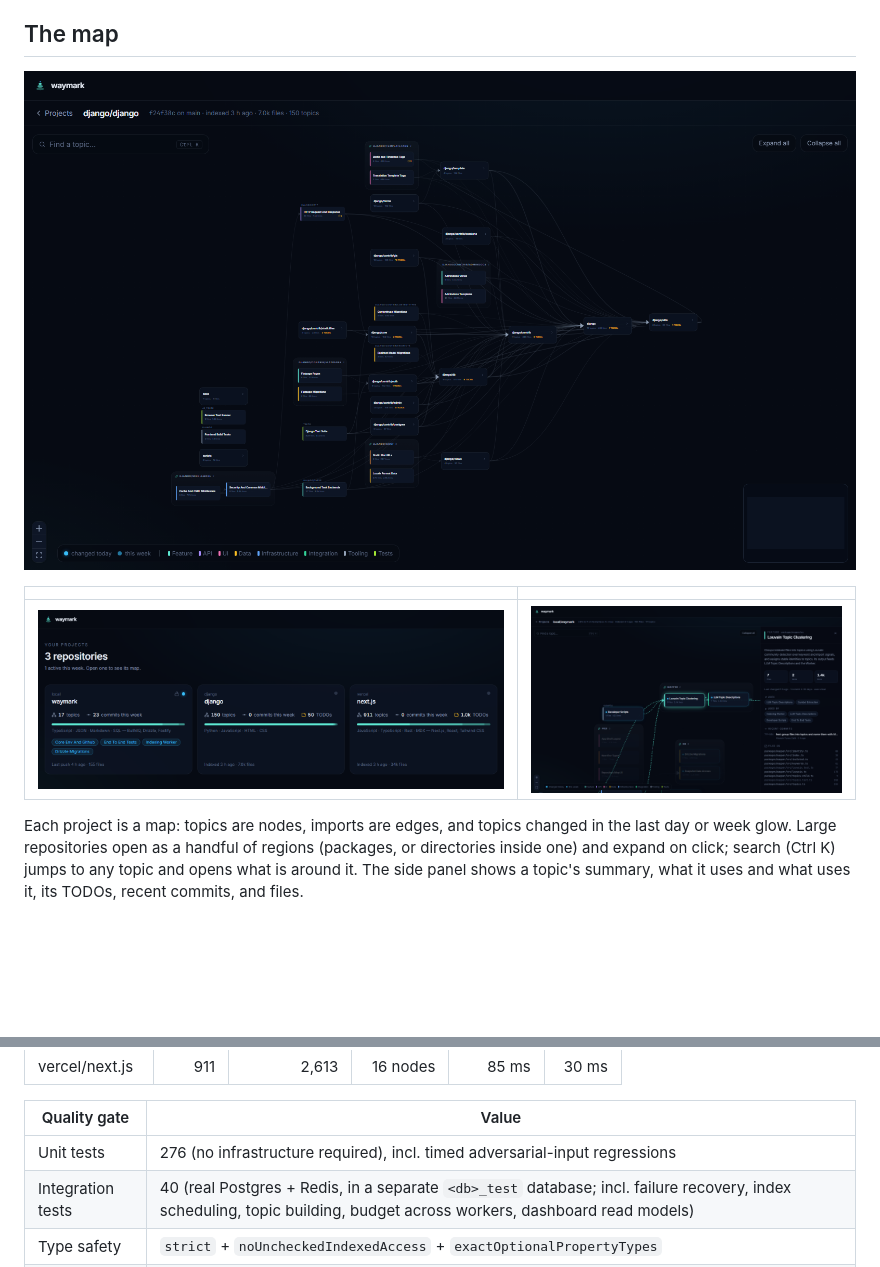
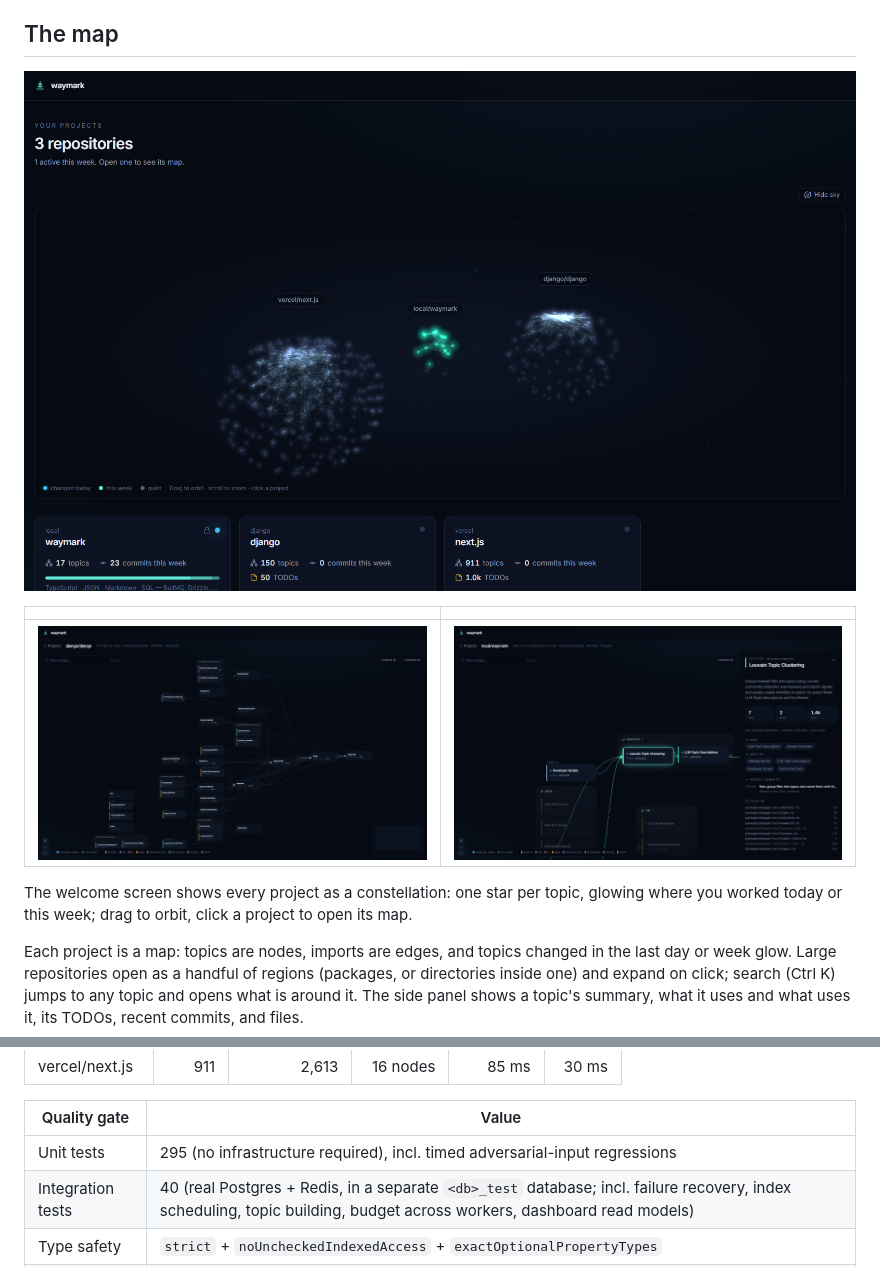
Before and after one commit to Tunaycel/waymark, a Markdown page: README.md, 2 parts joined by grey strips. Rendered like a GitHub page; pictures changed too: docs/images/map-django.png, docs/images/overview.png (added), docs/images/projects.png (deleted); blank space fills up the shorter version.

Commit message:
docs: document the overview, worker layout, and their measurements

```diff
--- a/README.md
+++ b/README.md
@@ -54,12 +54,15 @@ reasoning behind each decision, is in [docs/ARCHITECTURE.md](docs/ARCHITECTURE.m
 
 <!-- screenshots -->
 <p align="center">
-  <img src="docs/images/map-django.png" alt="django/django: 150 AI-named topics grouped by directory, live import edges" width="100%">
+  <img src="docs/images/overview.png" alt="Welcome screen: three projects as constellations of topics, the one changed this week glowing, project cards below" width="100%">
 </p>
 
 | | |
 |---|---|
-| <img src="docs/images/projects.png" alt="Project list with weekly activity and TODO counts"> | <img src="docs/images/topic-panel.png" alt="Topic panel: AI summary, dependencies, TODOs, recent commits, files"> |
+| <img src="docs/images/map-django.png" alt="django/django: 150 AI-named topics grouped by directory, live import edges"> | <img src="docs/images/topic-panel.png" alt="Topic panel: AI summary, dependencies, TODOs, recent commits, files"> |
+
+The welcome screen shows every project as a constellation: one star per topic, glowing where you
+worked today or this week; drag to orbit, click a project to open its map.
 
 Each project is a map: topics are nodes, imports are edges, and topics changed in the last day or
 week glow. Large repositories open as a handful of regions (packages, or directories inside one)
@@ -150,7 +153,7 @@ browser):
 
 | Quality gate | Value |
 |---|---|
-| Unit tests | 276 (no infrastructure required), incl. timed adversarial-input regressions |
+| Unit tests | 295 (no infrastructure required), incl. timed adversarial-input regressions |
 | Integration tests | 40 (real Postgres + Redis, in a separate `<db>_test` database; incl. failure recovery, index scheduling, topic building, budget across workers, dashboard read models) |
 | Type safety | `strict` + `noUncheckedIndexedAccess` + `exactOptionalPropertyTypes` |
 | Build step | none: Node runs the TypeScript sources directly |
```
Also changed, not shown: docs/ARCHITECTURE.md (+32 -3 lines), docs/ROADMAP.md (+2 -2 lines).
